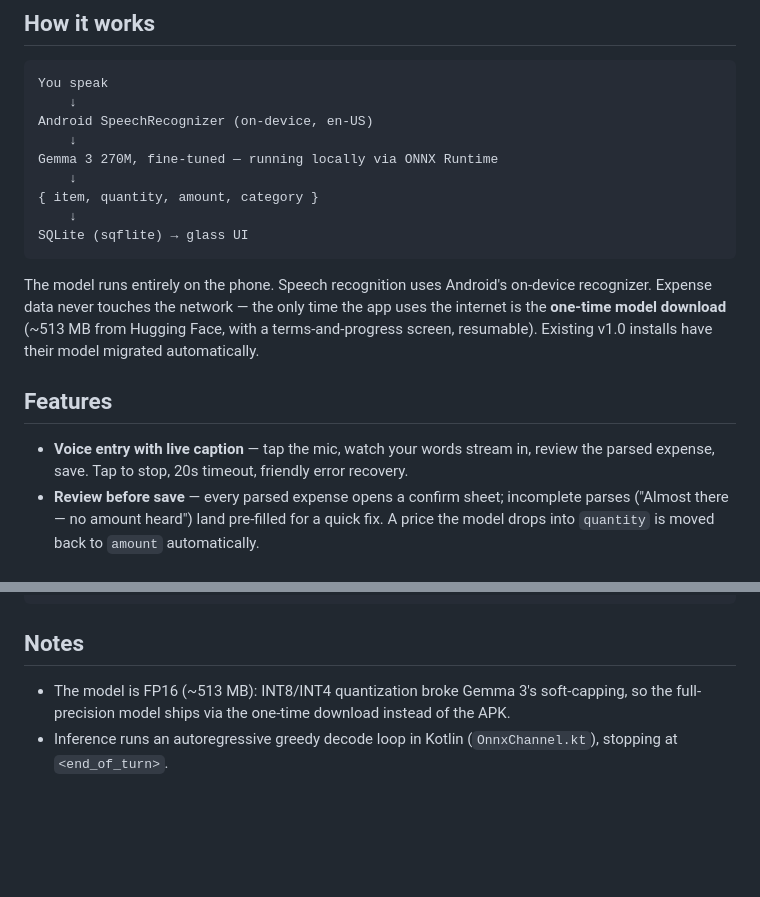
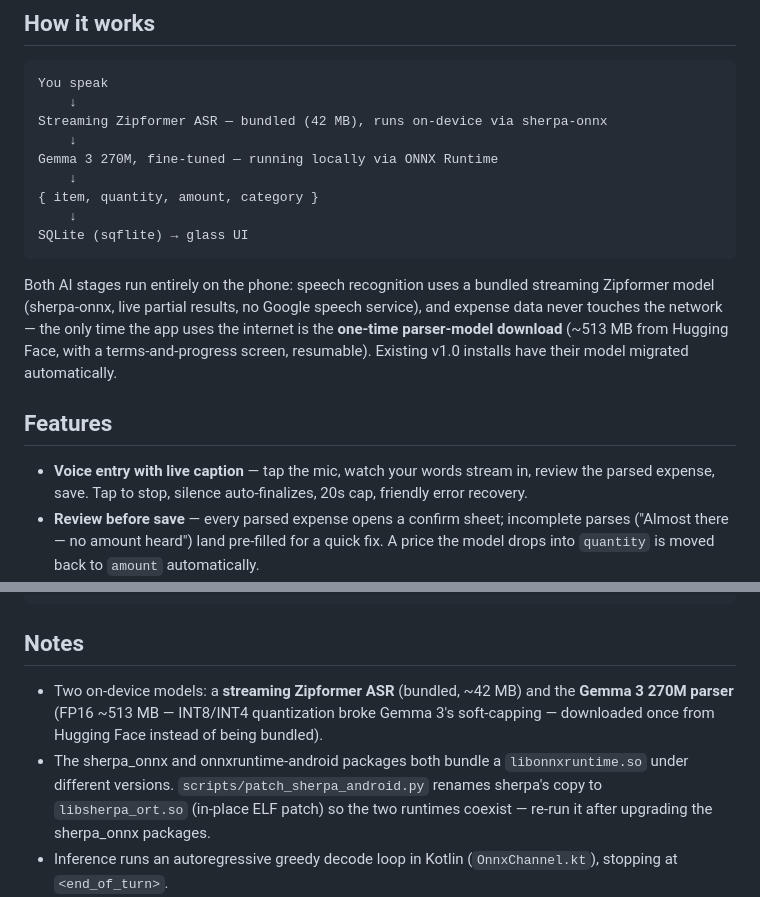
Before and after one commit to ssgalib/hishab, a Markdown page: README.md, 2 parts joined by grey strips. GitHub-like rendering; blank space fills up the shorter version.

Commit message:
Document on-device Zipformer speech pipeline in README

````diff
--- a/README.md
+++ b/README.md
@@ -17,7 +17,7 @@ a structured record. No account, no cloud, no internet. Everything stays on your
 ```
 You speak
     ↓
-Android SpeechRecognizer (on-device, en-US)
+Streaming Zipformer ASR — bundled (42 MB), runs on-device via sherpa-onnx
     ↓
 Gemma 3 270M, fine-tuned — running locally via ONNX Runtime
     ↓
@@ -26,16 +26,18 @@ Gemma 3 270M, fine-tuned — running locally via ONNX Runtime
 SQLite (sqflite) → glass UI
 ```
 
-The model runs entirely on the phone. Speech recognition uses Android's
-on-device recognizer. Expense data never touches the network — the only time
-the app uses the internet is the **one-time model download** (~513 MB from
-Hugging Face, with a terms-and-progress screen, resumable). Existing v1.0
-installs have their model migrated automatically.
+Both AI stages run entirely on the phone: speech recognition uses a bundled
+streaming Zipformer model (sherpa-onnx, live partial results, no Google
+speech service), and expense data never touches the network — the only time
+the app uses the internet is the **one-time parser-model download** (~513 MB
+from Hugging Face, with a terms-and-progress screen, resumable). Existing
+v1.0 installs have their model migrated automatically.
 
 ## Features
 
 - **Voice entry with live caption** — tap the mic, watch your words stream in,
-  review the parsed expense, save. Tap to stop, 20s timeout, friendly error recovery.
+  review the parsed expense, save. Tap to stop, silence auto-finalizes, 20s
+  cap, friendly error recovery.
 - **Review before save** — every parsed expense opens a confirm sheet; incomplete
   parses ("Almost there — no amount heard") land pre-filled for a quick fix. A
   price the model drops into `quantity` is moved back to `amount` automatically.
@@ -78,9 +80,14 @@ flutter test integration_test -d <device>   # on-device E2E (real inference)
 
 ## Notes
 
-- The model is FP16 (~513 MB): INT8/INT4 quantization broke Gemma 3's
-  soft-capping, so the full-precision model ships via the one-time download
-  instead of the APK.
+- Two on-device models: a **streaming Zipformer ASR** (bundled, ~42 MB) and
+  the **Gemma 3 270M parser** (FP16 ~513 MB — INT8/INT4 quantization broke
+  Gemma 3's soft-capping — downloaded once from Hugging Face instead of
+  being bundled).
+- The sherpa_onnx and onnxruntime-android packages both bundle a
+  `libonnxruntime.so` under different versions. `scripts/patch_sherpa_android.py`
+  renames sherpa's copy to `libsherpa_ort.so` (in-place ELF patch) so the two
+  runtimes coexist — re-run it after upgrading the sherpa_onnx packages.
 - Inference runs an autoregressive greedy decode loop in Kotlin
   (`OnnxChannel.kt`), stopping at `<end_of_turn>`.
 - The Dart side implements the Gemma BPE tokenizer (`lib/tokenizer/`) and a
````
